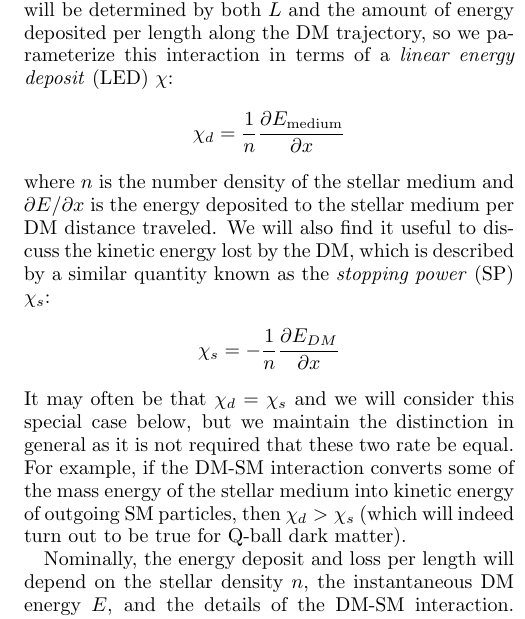
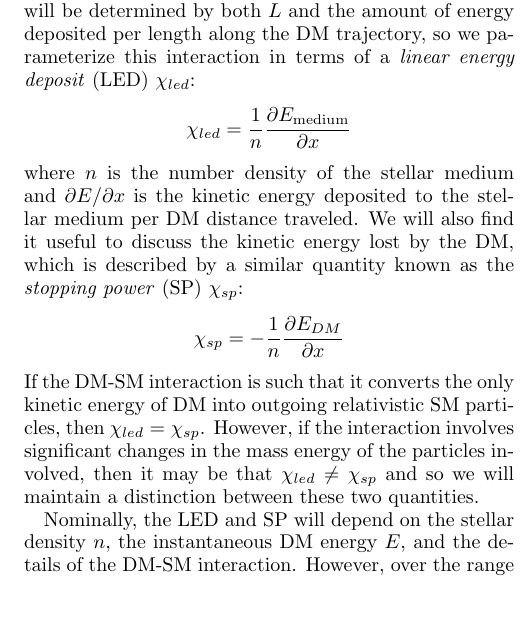
Before and after one commit to vijayoct27/Qballs, a LaTeX paper (White Dwarf Particle Detector.tex): part of one column of page 3 of 9, cut so that both start at the same text. Compiled offline with pdfLaTeX; a LaTeX package or settings file that is missing is left out.

Commit message:
updated with different stopping power and heating rate

```diff
--- a/White Dwarf Particle Detector.tex
+++ b/White Dwarf Particle Detector.tex
@@ -123,17 +123,17 @@ In this section, we parameterize the ability of generic DM-SM interactions to de
 
 \subsection{DM Transit}
 
-A DM transit releases energy continually along the DM particle's trajectory, resulting in a cylindrical temperature profile with some transverse length scale $L$.  Ignition will be determined by both $L$ and the amount of energy deposited per length along the DM trajectory, so we parameterize this interaction in terms of a \emph{linear energy deposit} (LED) $\chi{}$:
+A DM transit releases energy continually along the DM particle's trajectory, resulting in a cylindrical temperature profile with some transverse length scale $L$.  Ignition will be determined by both $L$ and the amount of energy deposited per length along the DM trajectory, so we parameterize this interaction in terms of a \emph{linear energy deposit} (LED) $\chi_{led}$:
 \[
-    \chi_{d} =
+    \chi_{led} =
     \frac{1}{n} \frac{\partial{E_{\text{medium}}}}{\partial{x}}
 \]
-where $n$ is the number density of the stellar medium and $\partial{E}/\partial{x}$ is the energy deposited to the stellar medium per DM distance traveled.  We will also find it useful to discuss the kinetic energy lost by the DM, which is described by a similar quantity known as the \emph{stopping power} (SP) $\chi_s$:
+where $n$ is the number density of the stellar medium and $\partial{E}/\partial{x}$ is the kinetic energy deposited to the stellar medium per DM distance traveled.  We will also find it useful to discuss the kinetic energy lost by the DM, which is described by a similar quantity known as the \emph{stopping power} (SP) $\chi_{sp}$:
 \[
-    \chi_{s} =
+    \chi_{sp} =
     - \frac{1}{n} \frac{\partial{E_{DM}}}{\partial{x}}
 \]
-It may often be that $\chi_d = \chi_s$ and we will consider this special case below, but we maintain the distinction in general as it is not required that these two rate be equal.  For example, if the DM-SM interaction converts some of the mass energy of the stellar medium into kinetic energy of outgoing SM particles, then $\chi_d > \chi_s$ (which will indeed turn out to be true for Q-ball dark matter).
+If the DM-SM interaction is such that it converts the only kinetic energy of DM into outgoing relativistic SM particles, then $\chi_{led} = \chi_{sp}$.  However, if the interaction involves significant changes in the mass energy of the particles involved, then it may be that $\chi_{led} \neq \chi_{sp}$ and so we will maintain a distinction between these two quantities.
 
-Nominally, the energy deposit and loss per length will depend on the stellar density $n$, the instantaneous DM energy $E$, and the details of the DM-SM interaction.  However, over the range of WD densities we consider it is reasonable that these rates scale linearly in $n$.  \textcolor{blue}{does this need more justification?}  And, since all DM particles will enter the WD with speeds of order the escape velocity of the star, which is roughly a constant $v_{esc} \approx 10^{-2}$ for all WDs, the initial energy of a transiting DM particle depends only on its mass.  Thus $\chi_d$ and $\chi_s$ for DM transiting a WD are functions only of $m_{DM}$ and its particular SM interactions.  It is through $\chi_d$, $\chi_s$, and $m_{DM}$ that DM transits will constrain allowable DM models.
+Nominally, the LED and SP will depend on the stellar density $n$, the instantaneous DM energy $E$, and the details of the DM-SM interaction.  However, over the range of WD densities we consider it is reasonable that these rates scale linearly in $n$.  \textcolor{blue}{does this need more justification?}  And, since all DM particles will enter the WD with speeds of order the escape velocity of the star, which is roughly a constant $v_{esc} \approx 10^{-2}$ for all WDs, the initial energy of a transiting DM particle depends only on its mass.  Thus $\chi_{led}$ and $\chi_{sp}$ for DM transiting a WD are functions only of $m_{DM}$ and its particular SM interactions.
 
```
Also changed, not shown: White Dwarf Particle Detector.pdf, White Dwarf Particle Detector.tex (12 more changed lines), 4 other files.
